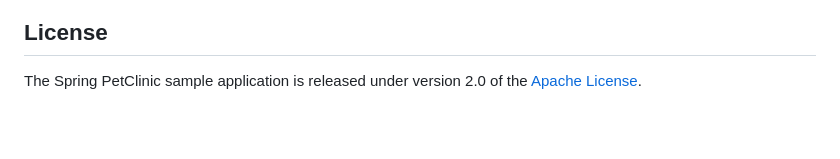
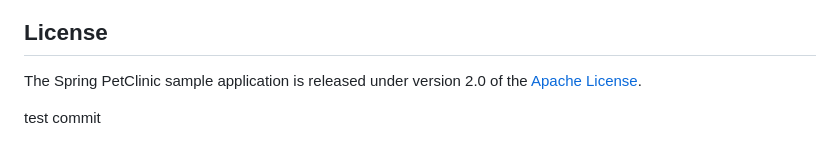
Before and after one commit to CDSL-Canarys/game-of-life, a Markdown page: readme.md, the part around the change. Drawn GitHub-style; blank space fills up the shorter version.

Commit message:
Add test commit note to readme.md
Added a test commit note.

```diff
--- a/readme.md
+++ b/readme.md
@@ -160,3 +160,5 @@ For pull requests, editor preferences are available in the [editor config](.edit
 ## License
 
 The Spring PetClinic sample application is released under version 2.0 of the [Apache License](https://www.apache.org/licenses/LICENSE-2.0).
+
+test commit
```
